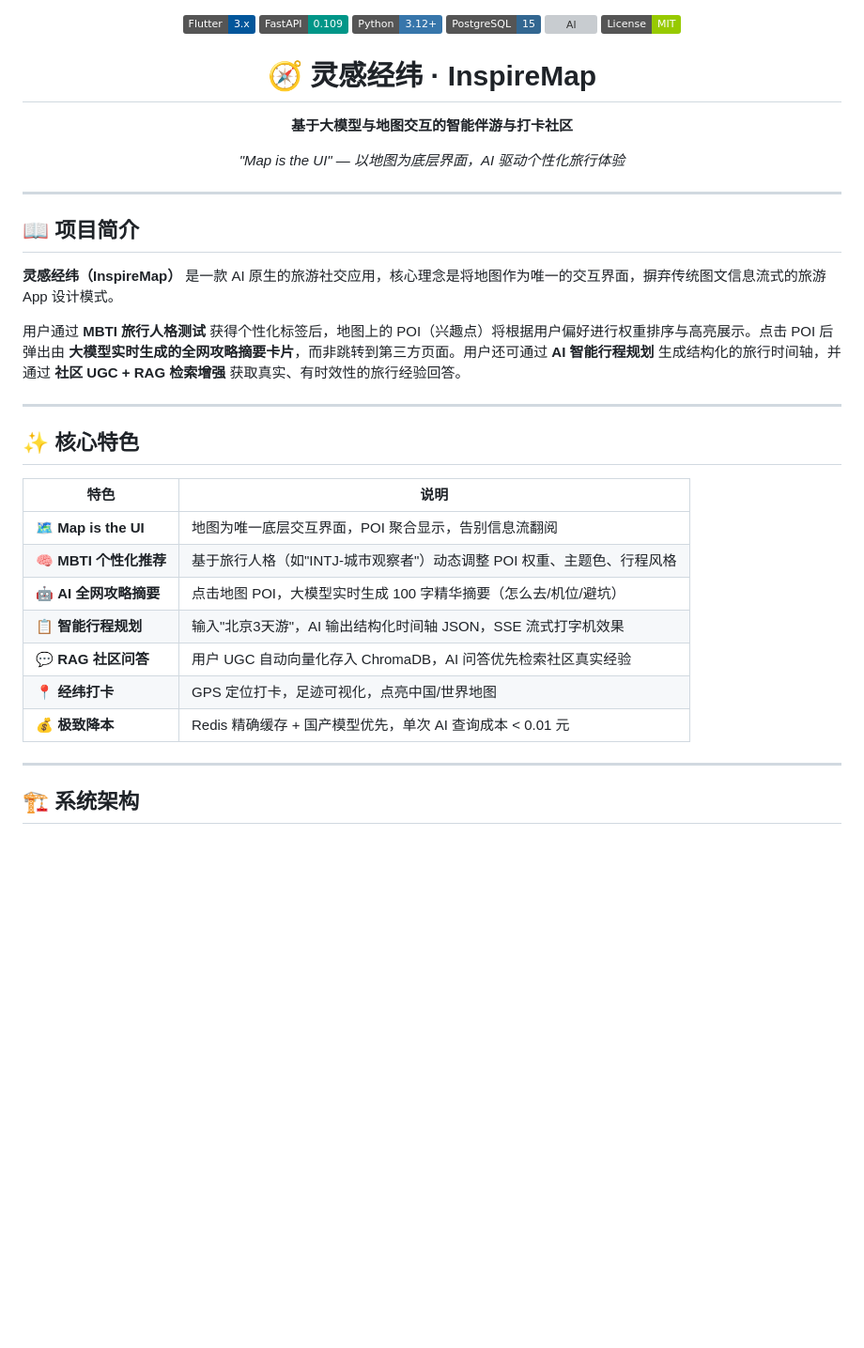
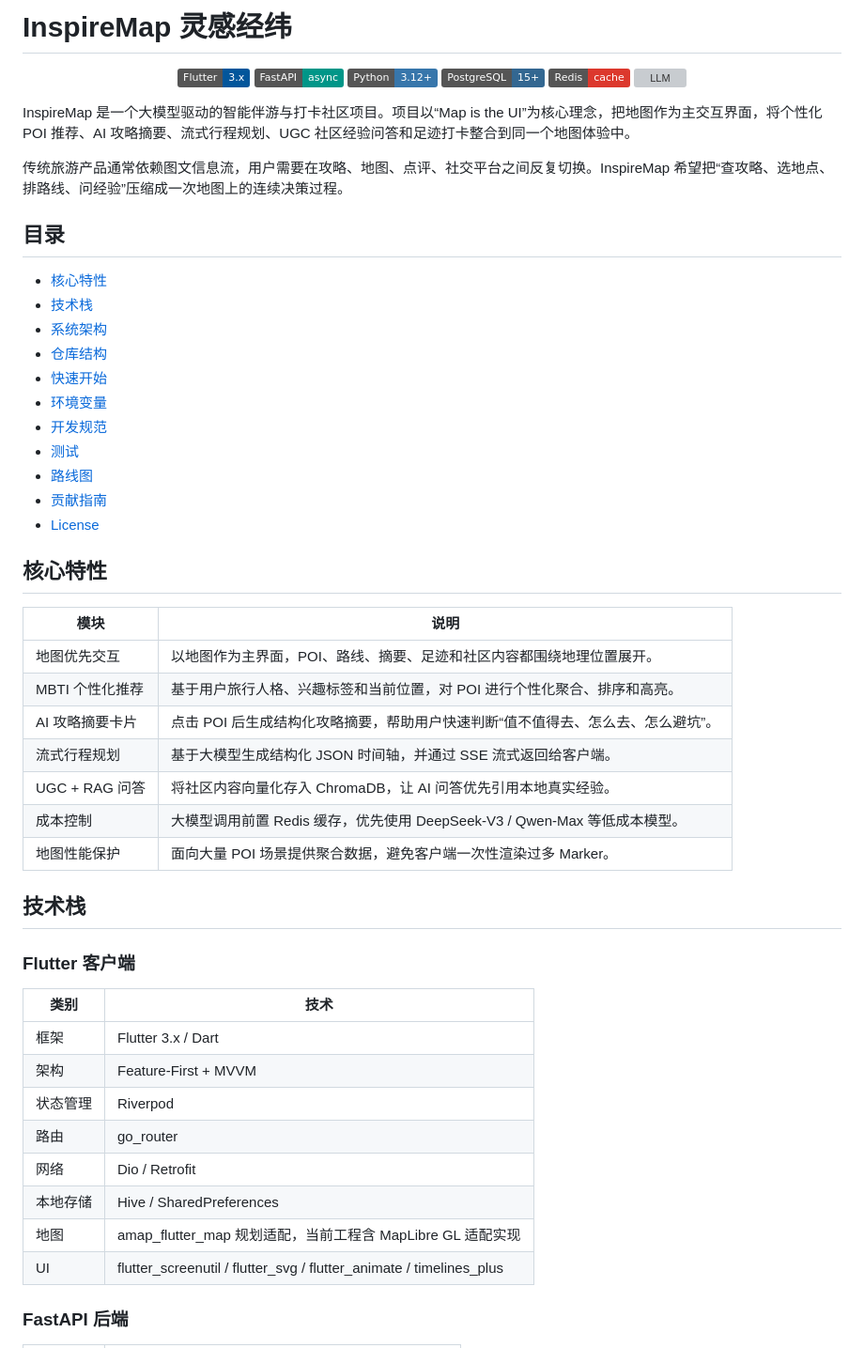
Before and after one commit to 976250947/inspire_map, a Markdown page: README.md, the part around one of its changes. Shown at 94% size. GitHub-like rendering; badges without logos; blank space fills up the shorter version; grey boxes are pictures that could not be loaded.

```diff
--- a/README.md
+++ b/README.md
@@ -1,39 +1,58 @@
+# InspireMap 灵感经纬
+
 <p align="center">
   <img src="https://img.shields.io/badge/Flutter-3.x-02569B?logo=flutter" alt="Flutter">
-  <img src="https://img.shields.io/badge/FastAPI-0.109-009688?logo=fastapi" alt="FastAPI">
+  <img src="https://img.shields.io/badge/FastAPI-async-009688?logo=fastapi" alt="FastAPI">
   <img src="https://img.shields.io/badge/Python-3.12+-3776AB?logo=python" alt="Python">
-  <img src="https://img.shields.io/badge/PostgreSQL-15-336791?logo=postgresql" alt="PostgreSQL">
-  <img src="https://img.shields.io/badge/AI-DeepSeek%20/%20Qwen-FF6F00" alt="AI">
-  <img src="https://img.shields.io/badge/License-MIT-green" alt="License">
+  <img src="https://img.shields.io/badge/PostgreSQL-15+-336791?logo=postgresql" alt="PostgreSQL">
+  <img src="https://img.shields.io/badge/Redis-cache-DC382D?logo=redis" alt="Redis">
+  <img src="https://img.shields.io/badge/LLM-DeepSeek%20%2F%20Qwen-111827" alt="LLM">
 </p>
 
-<h1 align="center">🧭 灵感经纬 · InspireMap</h1>
-<p align="center"><strong>基于大模型与地图交互的智能伴游与打卡社区</strong></p>
-<p align="center"><em>"Map is the UI" — 以地图为底层界面，AI 驱动个性化旅行体验</em></p>
+InspireMap 是一个大模型驱动的智能伴游与打卡社区项目。项目以“Map is the UI”为核心理念，把地图作为主交互界面，将个性化 POI 推荐、AI 攻略摘要、流式行程规划、UGC 社区经验问答和足迹打卡整合到同一个地图体验中。
 
----
+传统旅游产品通常依赖图文信息流，用户需要在攻略、地图、点评、社交平台之间反复切换。InspireMap 希望把“查攻略、选地点、排路线、问经验”压缩成一次地图上的连续决策过程。
 
-## 📖 项目简介
+## 目录
 
-**灵感经纬（InspireMap）** 是一款 AI 原生的旅游社交应用，核心理念是将地图作为唯一的交互界面，摒弃传统图文信息流式的旅游 App 设计模式。
+- [核心特性](#核心特性)
+- [技术栈](#技术栈)
+- [系统架构](#系统架构)
+- [仓库结构](#仓库结构)
+- [快速开始](#快速开始)
+- [环境变量](#环境变量)
+- [开发规范](#开发规范)
+- [测试](#测试)
+- [路线图](#路线图)
+- [贡献指南](#贡献指南)
+- [License](#license)
 
-用户通过 **MBTI 旅行人格测试** 获得个性化标签后，地图上的 POI（兴趣点）将根据用户偏好进行权重排序与高亮展示。点击 POI 后弹出由 **大模型实时生成的全网攻略摘要卡片**，而非跳转到第三方页面。用户还可通过 **AI 智能行程规划** 生成结构化的旅行时间轴，并通过 **社区 UGC + RAG 检索增强** 获取真实、有时效性的旅行经验回答。
+## 核心特性
 
----
+| 模块 | 说明 |
+| --- | --- |
+| 地图优先交互 | 以地图作为主界面，POI、路线、摘要、足迹和社区内容都围绕地理位置展开。 |
+| MBTI 个性化推荐 | 基于用户旅行人格、兴趣标签和当前位置，对 POI 进行个性化聚合、排序和高亮。 |
+| AI 攻略摘要卡片 | 点击 POI 后生成结构化攻略摘要，帮助用户快速判断“值不值得去、怎么去、怎么避坑”。 |
+| 流式行程规划 | 基于大模型生成结构化 JSON 时间轴，并通过 SSE 流式返回给客户端。 |
+| UGC + RAG 问答 | 将社区内容向量化存入 ChromaDB，让 AI 问答优先引用本地真实经验。 |
+| 成本控制 | 大模型调用前置 Redis 缓存，优先使用 DeepSeek-V3 / Qwen-Max 等低成本模型。 |
+| 地图性能保护 | 面向大量 POI 场景提供聚合数据，避免客户端一次性渲染过多 Marker。 |
 
-## ✨ 核心特色
+## 技术栈
 
-| 特色 | 说明 |
-|------|------|
-| 🗺️ **Map is the UI** | 地图为唯一底层交互界面，POI 聚合显示，告别信息流翻阅 |
-| 🧠 **MBTI 个性化推荐** | 基于旅行人格（如"INTJ-城市观察者"）动态调整 POI 权重、主题色、行程风格 |
-| 🤖 **AI 全网攻略摘要** | 点击地图 POI，大模型实时生成 100 字精华摘要（怎么去/机位/避坑） |
-| 📋 **智能行程规划** | 输入"北京3天游"，AI 输出结构化时间轴 JSON，SSE 流式打字机效果 |
-| 💬 **RAG 社区问答** | 用户 UGC 自动向量化存入 ChromaDB，AI 问答优先检索社区真实经验 |
-| 📍 **经纬打卡** | GPS 定位打卡，足迹可视化，点亮中国/世界地图 |
-| 💰 **极致降本** | Redis 精确缓存 + 国产模型优先，单次 AI 查询成本 < 0.01 元 |
+### Flutter 客户端
 
----
+| 类别 | 技术 |
+| --- | --- |
+| 框架 | Flutter 3.x / Dart |
+| 架构 | Feature-First + MVVM |
+| 状态管理 | Riverpod |
+| 路由 | go_router |
+| 网络 | Dio / Retrofit |
+| 本地存储 | Hive / SharedPreferences |
+| 地图 | amap_flutter_map 规划适配，当前工程含 MapLibre GL 适配实现 |
+| UI | flutter_screenutil / flutter_svg / flutter_animate / timelines_plus |
 
-## 🏗️ 系统架构
+### FastAPI 后端
 
```
Also changed, not shown: other parts of README.md (+176 -202 lines).
